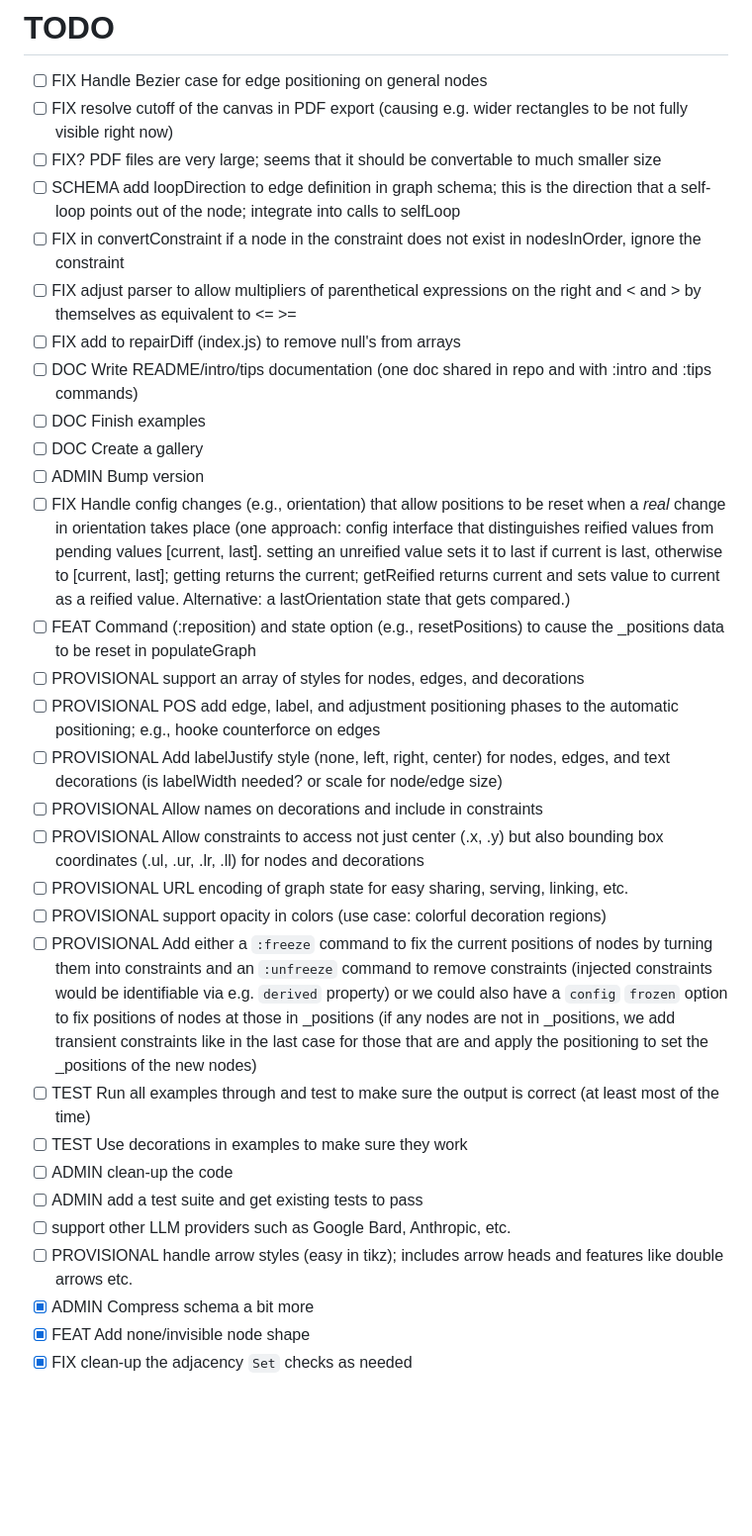
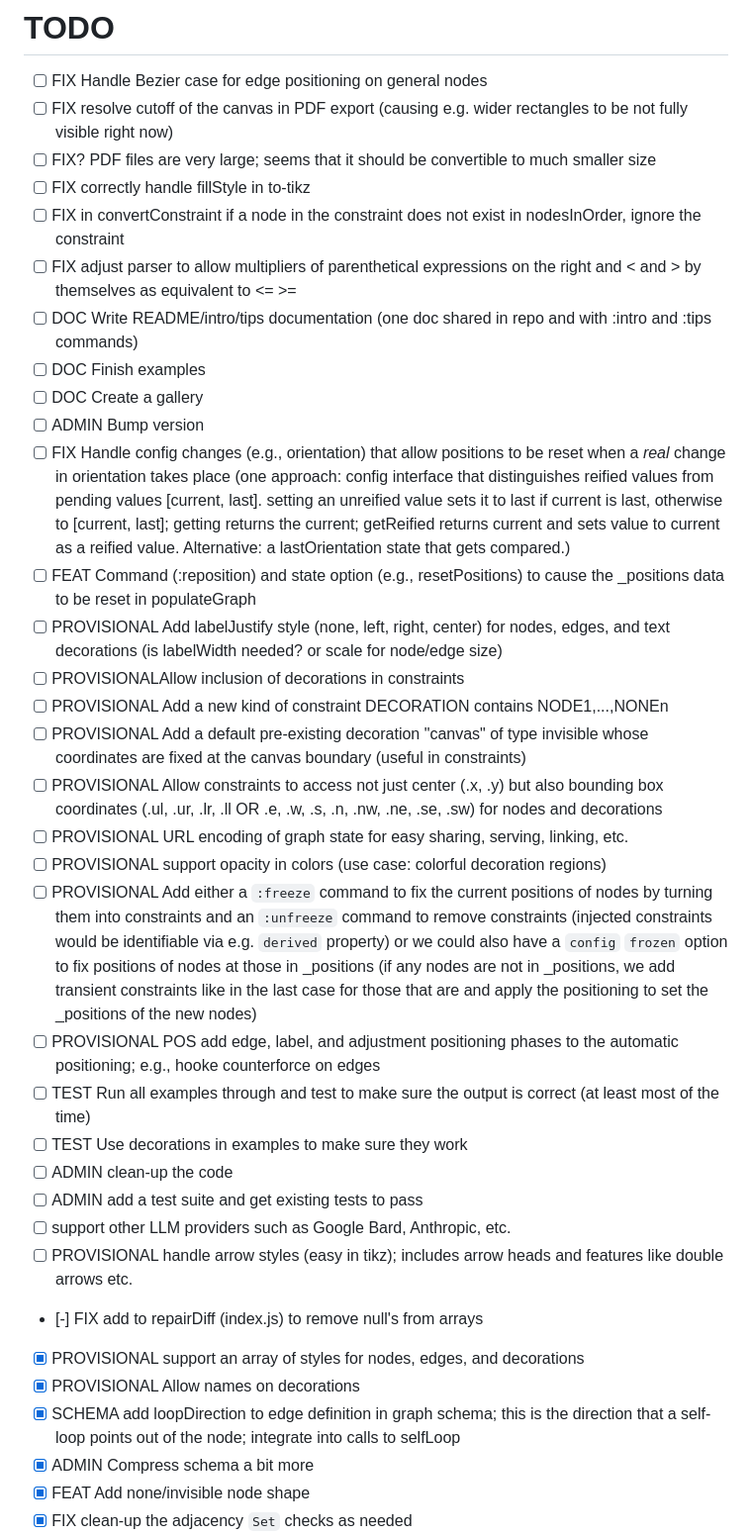
Before and after one commit to isle-project/graphmaker, a Markdown page: TODO.md, the part around the change. Shown at 99% size. Rendered like a GitHub page; blank space fills up the shorter version.

Commit message:
Update TODOs
 Co-authored-by: Christopher Genovese <genovese@cmu.edu>

```diff
--- a/TODO.md
+++ b/TODO.md
@@ -1,31 +1,35 @@
 # TODO
 -  [ ] FIX Handle Bezier case for edge positioning on general nodes
 -  [ ] FIX resolve cutoff of the canvas in PDF export (causing e.g. wider rectangles to be not fully visible right now)
--  [ ] FIX? PDF files are very large; seems that it should be convertable to much smaller size
--  [ ] SCHEMA add loopDirection to edge definition in graph schema; this is the direction that a self-loop points out of the node; integrate into calls to selfLoop
+-  [ ] FIX? PDF files are very large; seems that it should be convertible to much smaller size
+-  [ ] FIX correctly handle fillStyle in to-tikz
 -  [ ] FIX in convertConstraint if a node in the constraint does not exist in nodesInOrder, ignore the constraint
 -  [ ] FIX adjust parser to allow multipliers of parenthetical expressions on the right and < and > by themselves as equivalent to <= >=
--  [ ] FIX add to repairDiff (index.js) to remove null's from arrays
 -  [ ] DOC Write README/intro/tips documentation (one doc shared in repo and with :intro and :tips commands)
 -  [ ] DOC Finish examples
 -  [ ] DOC Create a gallery
 -  [ ] ADMIN Bump version
 -  [ ] FIX Handle config changes (e.g., orientation) that allow positions to be reset when a *real* change in orientation takes place (one approach: config interface that distinguishes reified values from pending values  [current, last].   setting an unreified value sets it to last if current is last, otherwise to [current, last]; getting returns the current; getReified returns current and sets value to current as a reified value.  Alternative: a lastOrientation state that gets compared.)
 -  [ ] FEAT Command (:reposition) and state option (e.g., resetPositions) to cause the _positions data to be reset in populateGraph
--  [ ] PROVISIONAL support an array of styles for nodes, edges, and decorations
--  [ ] PROVISIONAL POS add edge, label, and adjustment positioning phases to the automatic positioning; e.g., hooke counterforce on edges
 -  [ ] PROVISIONAL Add labelJustify style (none, left, right, center) for nodes, edges, and text decorations (is labelWidth needed? or scale for node/edge size)
--  [ ] PROVISIONAL Allow names on decorations and include in constraints
--  [ ] PROVISIONAL Allow constraints to access not just center (.x, .y) but also bounding box coordinates (.ul, .ur, .lr, .ll) for nodes and decorations
+-  [ ] PROVISIONALAllow inclusion of decorations in constraints
+-  [ ] PROVISIONAL Add a new kind of constraint   DECORATION contains NODE1,...,NONEn
+-  [ ] PROVISIONAL Add a default pre-existing decoration "canvas" of type invisible whose coordinates are fixed at the canvas boundary (useful in constraints)
+-  [ ] PROVISIONAL Allow constraints to access not just center (.x, .y) but also bounding box coordinates (.ul, .ur, .lr, .ll OR .e, .w, .s, .n, .nw, .ne, .se, .sw) for nodes and decorations
 -  [ ] PROVISIONAL URL encoding of graph state for easy sharing, serving, linking, etc.
 -  [ ] PROVISIONAL support opacity in colors (use case: colorful decoration regions)
 -  [ ] PROVISIONAL Add either a `:freeze` command to fix the current positions of nodes by turning them into constraints and an `:unfreeze` command to remove constraints (injected constraints would be identifiable via e.g. `derived` property) or we could also have a `config` `frozen` option to fix positions of nodes at those in _positions (if any nodes are not in _positions, we add transient constraints like in the last case for those that are and apply the positioning to set the _positions of the new nodes)
+-  [ ] PROVISIONAL POS add edge, label, and adjustment positioning phases to the automatic positioning; e.g., hooke counterforce on edges
 -  [ ] TEST Run all examples through and test to make sure the output is correct (at least most of the time)
 -  [ ] TEST Use decorations in examples to make sure they work
 -  [ ] ADMIN clean-up the code
 -  [ ] ADMIN add a test suite and get existing tests to pass
 -  [ ] support other LLM providers such as Google Bard, Anthropic, etc.
 -  [ ] PROVISIONAL handle arrow styles (easy in tikz); includes arrow heads and features like double arrows etc.
+-  [-] FIX add to repairDiff (index.js) to remove null's from arrays
+-  [x] PROVISIONAL support an array of styles for nodes, edges, and decorations
+-  [x] PROVISIONAL Allow names on decorations
+-  [x] SCHEMA add loopDirection to edge definition in graph schema; this is the direction that a self-loop points out of the node; integrate into calls to selfLoop
 -  [x] ADMIN Compress schema a bit more
 -  [x] FEAT Add none/invisible node shape
 -  [x] FIX clean-up the adjacency `Set` checks as needed
```
